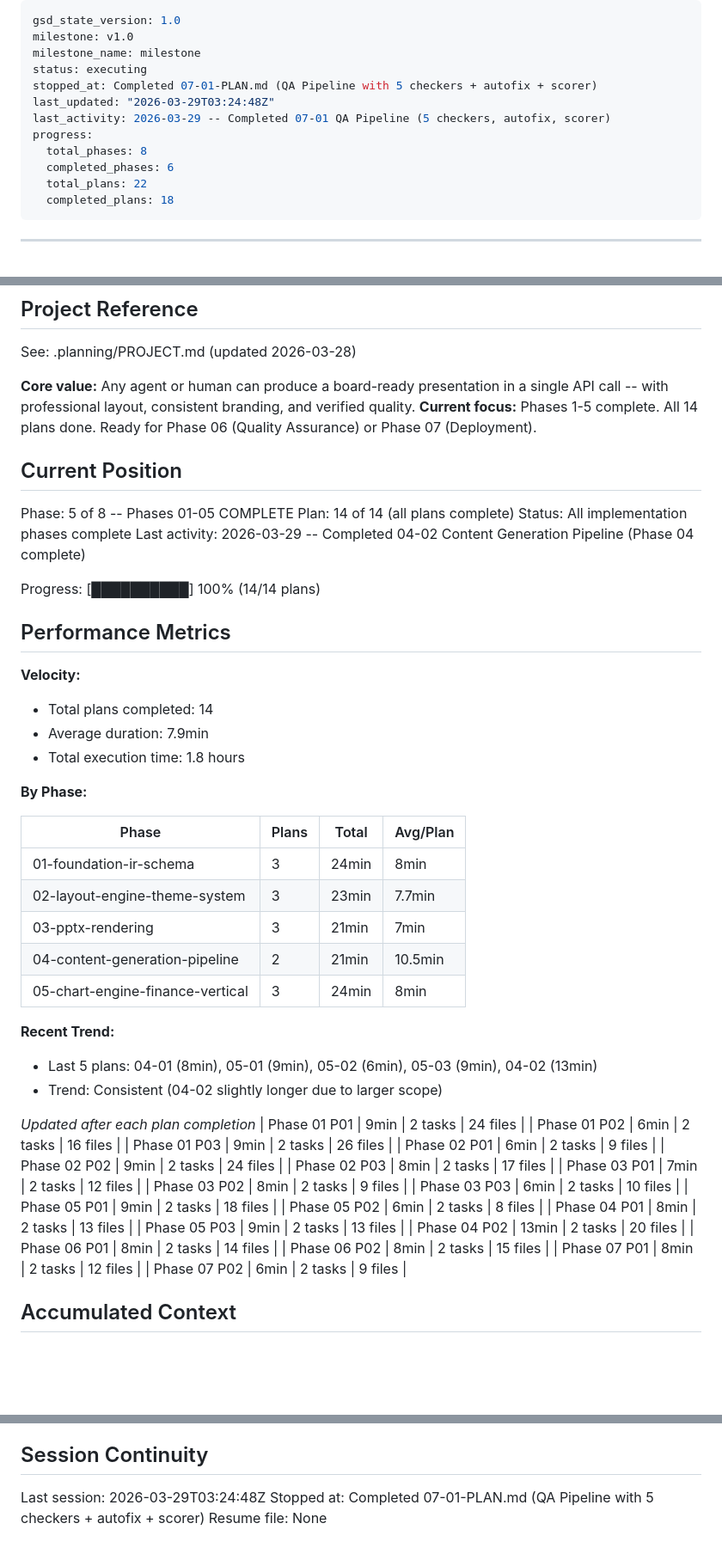
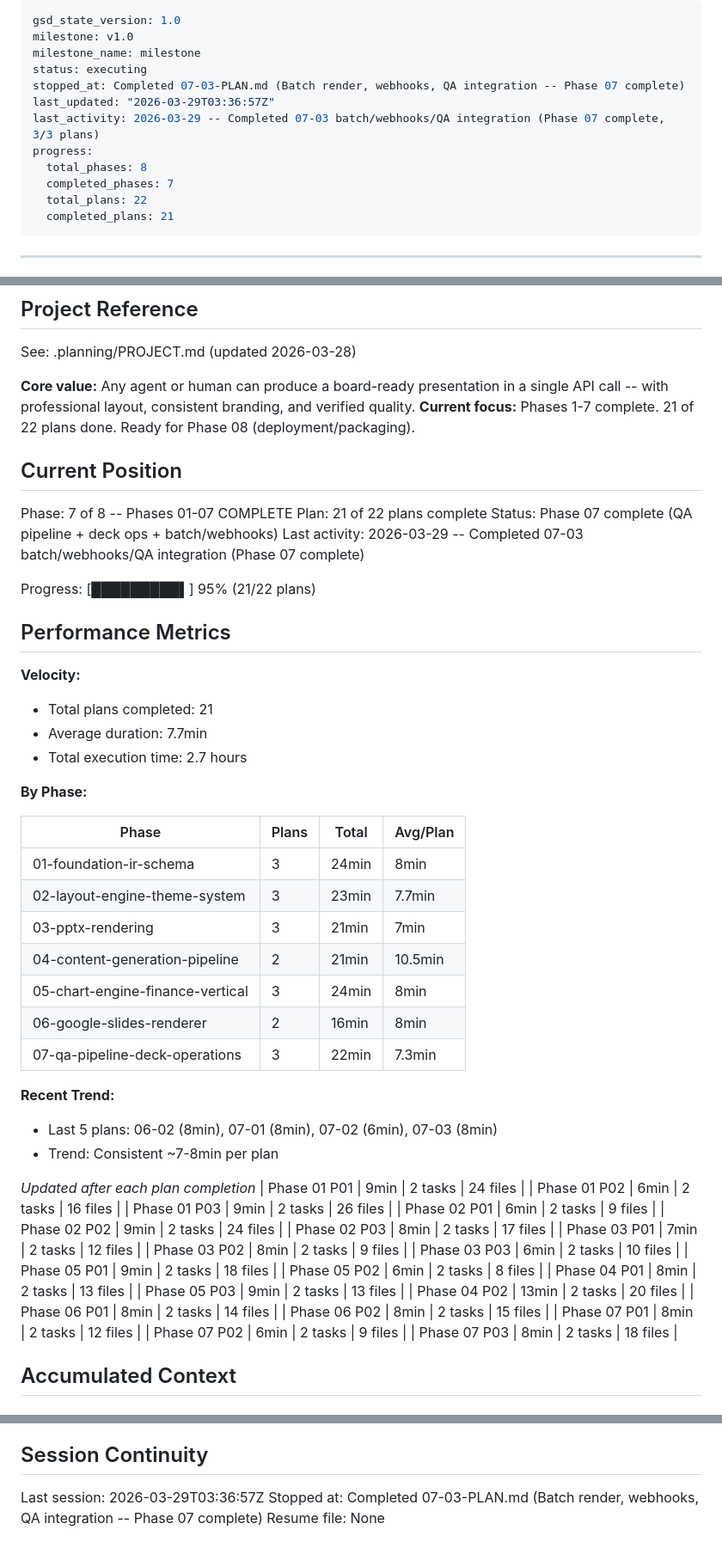
Before and after one commit to Whatsonyourmind/deckforge, a Markdown page: .planning/STATE.md, 3 parts joined by grey strips. Shown at 86% size. Rendered like a GitHub page; blank space fills up the shorter version.

Commit message:
docs(07-03): complete batch render, webhooks, and QA integration plan
- SUMMARY.md with 2 tasks, 18 files, 8min duration
- STATE.md updated: Phase 07 complete (21/22 plans, 95%)
- ROADMAP.md phase 07 progress: 3/3 plans complete
- Requirements BATCH-01, BATCH-02, API-12 marked complete

Co-Authored-By: Claude Opus 4.6 (1M context) <noreply@anthropic.com>

```diff
--- a/.planning/STATE.md
+++ b/.planning/STATE.md
@@ -3,14 +3,14 @@ gsd_state_version: 1.0
 milestone: v1.0
 milestone_name: milestone
 status: executing
-stopped_at: Completed 07-01-PLAN.md (QA Pipeline with 5 checkers + autofix + scorer)
-last_updated: "2026-03-29T03:24:48Z"
-last_activity: 2026-03-29 -- Completed 07-01 QA Pipeline (5 checkers, autofix, scorer)
+stopped_at: Completed 07-03-PLAN.md (Batch render, webhooks, QA integration -- Phase 07 complete)
+last_updated: "2026-03-29T03:36:57Z"
+last_activity: 2026-03-29 -- Completed 07-03 batch/webhooks/QA integration (Phase 07 complete, 3/3 plans)
 progress:
   total_phases: 8
-  completed_phases: 6
+  completed_phases: 7
   total_plans: 22
-  completed_plans: 18
+  completed_plans: 21
 ---
 
 ---
@@ -36,23 +36,23 @@ progress:
 See: .planning/PROJECT.md (updated 2026-03-28)
 
 **Core value:** Any agent or human can produce a board-ready presentation in a single API call -- with professional layout, consistent branding, and verified quality.
-**Current focus:** Phases 1-5 complete. All 14 plans done. Ready for Phase 06 (Quality Assurance) or Phase 07 (Deployment).
+**Current focus:** Phases 1-7 complete. 21 of 22 plans done. Ready for Phase 08 (deployment/packaging).
 
 ## Current Position
 
-Phase: 5 of 8 -- Phases 01-05 COMPLETE
-Plan: 14 of 14 (all plans complete)
-Status: All implementation phases complete
-Last activity: 2026-03-29 -- Completed 04-02 Content Generation Pipeline (Phase 04 complete)
+Phase: 7 of 8 -- Phases 01-07 COMPLETE
+Plan: 21 of 22 plans complete
+Status: Phase 07 complete (QA pipeline + deck ops + batch/webhooks)
+Last activity: 2026-03-29 -- Completed 07-03 batch/webhooks/QA integration (Phase 07 complete)
 
-Progress: [██████████] 100% (14/14 plans)
+Progress: [█████████▌] 95% (21/22 plans)
 
 ## Performance Metrics
 
 **Velocity:**
-- Total plans completed: 14
-- Average duration: 7.9min
-- Total execution time: 1.8 hours
+- Total plans completed: 21
+- Average duration: 7.7min
+- Total execution time: 2.7 hours
 
 **By Phase:**
 
@@ -63,10 +63,12 @@ Progress: [██████████] 100% (14/14 plans)
 | 03-pptx-rendering | 3 | 21min | 7min |
 | 04-content-generation-pipeline | 2 | 21min | 10.5min |
 | 05-chart-engine-finance-vertical | 3 | 24min | 8min |
+| 06-google-slides-renderer | 2 | 16min | 8min |
+| 07-qa-pipeline-deck-operations | 3 | 22min | 7.3min |
 
 **Recent Trend:**
-- Last 5 plans: 04-01 (8min), 05-01 (9min), 05-02 (6min), 05-03 (9min), 04-02 (13min)
-- Trend: Consistent (04-02 slightly longer due to larger scope)
+- Last 5 plans: 06-02 (8min), 07-01 (8min), 07-02 (6min), 07-03 (8min)
+- Trend: Consistent ~7-8min per plan
 
 *Updated after each plan completion*
 | Phase 01 P01 | 9min | 2 tasks | 24 files |
@@ -87,6 +89,7 @@ Progress: [██████████] 100% (14/14 plans)
 | Phase 06 P02 | 8min | 2 tasks | 15 files |
 | Phase 07 P01 | 8min | 2 tasks | 12 files |
 | Phase 07 P02 | 6min | 2 tasks | 9 files |
+| Phase 07 P03 | 8min | 2 tasks | 18 files |
 
 ## Accumulated Context
 
@@ -184,6 +191,6 @@ None yet.
 
 ## Session Continuity
 
-Last session: 2026-03-29T03:24:48Z
-Stopped at: Completed 07-01-PLAN.md (QA Pipeline with 5 checkers + autofix + scorer)
+Last session: 2026-03-29T03:36:57Z
+Stopped at: Completed 07-03-PLAN.md (Batch render, webhooks, QA integration -- Phase 07 complete)
 Resume file: None
```
Also changed, not shown: other parts of .planning/STATE.md (+4 -0 lines), .planning/REQUIREMENTS.md (+6 -6 lines), 1 other file.
